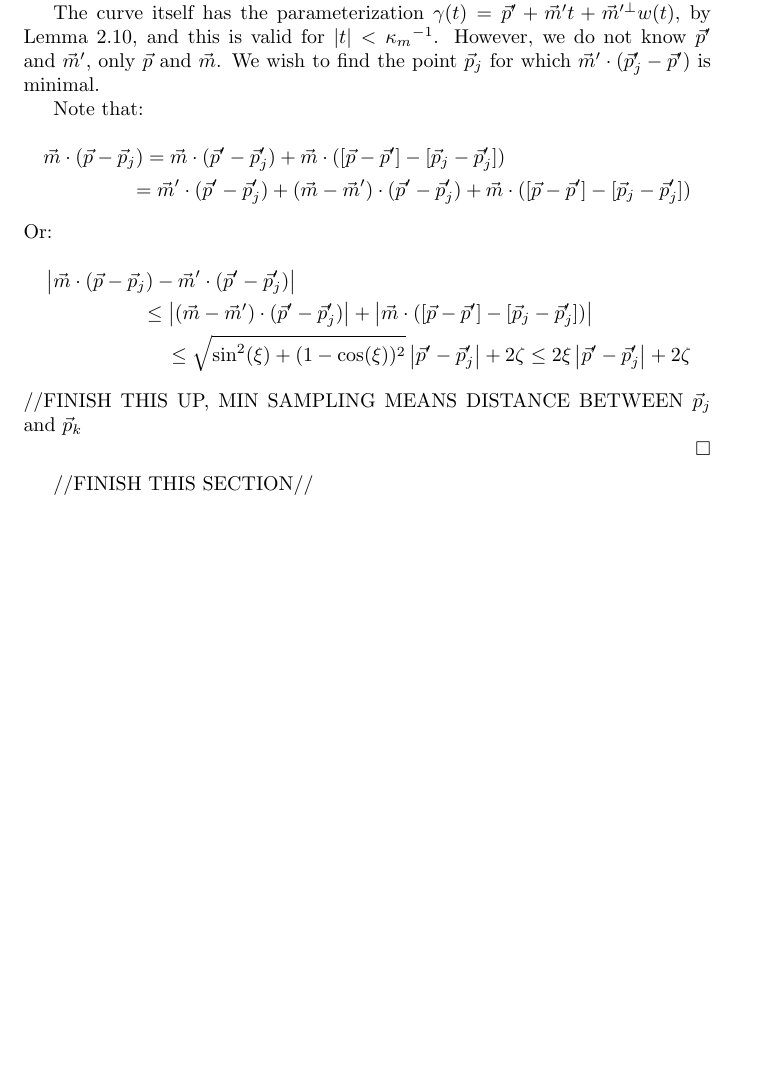
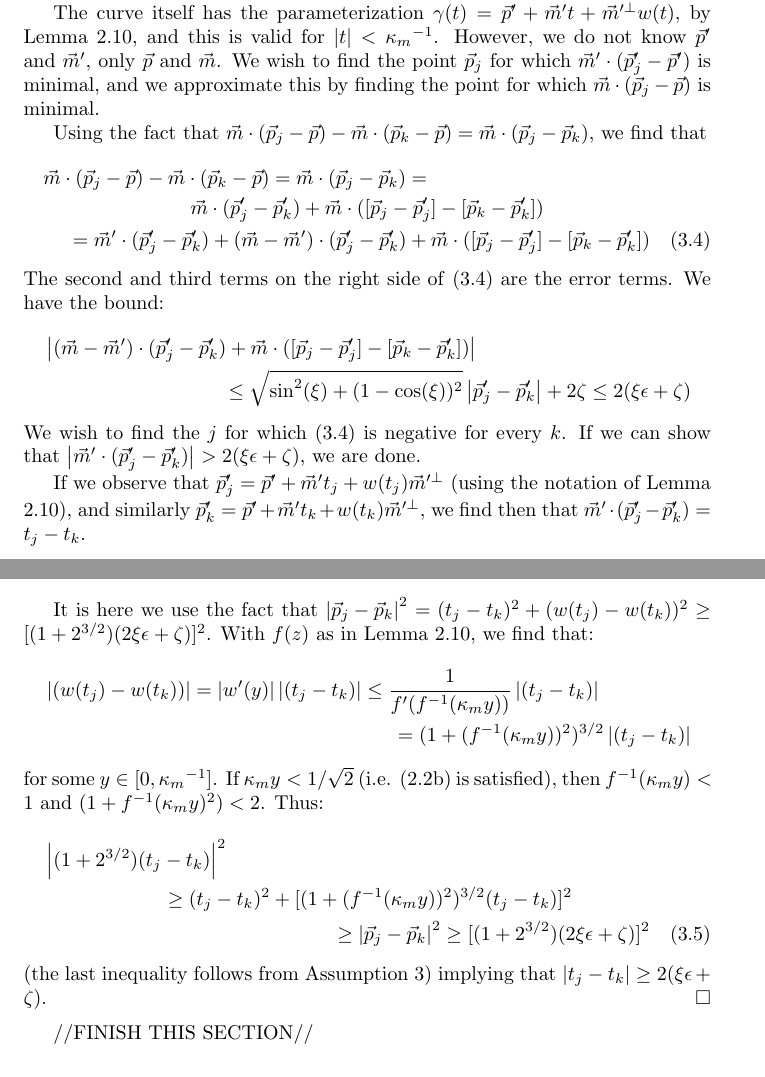
Before and after one commit to stucchio/connect-the-surfels-paper, a LaTeX paper (ctd.tex): part of page 10 of 15 before the commit and two parts of pages 10 and 11 of 16 after it, the two joined at a grey line, cut so that both start at the same text, the shorter picture padded with empty space. Compiled offline with pdfLaTeX; a missing bibliography style is replaced by a similar one.

Commit message:
Added lemma showing that sorting by m(p_j-p) works for noisy case.
darcs-hash:20080718001010-be1bf-cb6aa42b7d26eaf30b415e6fd3e5159bd8de2b02.gz

```diff
--- a/ctd.tex
+++ b/ctd.tex
@@ -522,23 +534,38 @@ The next result parallels Proposition \ref{prop:polyIncludesNeighboringPoints},
 \begin{proof}
   The idea of the proof follows that of Lemma \ref{lem:closestTangentPointInAllowedRegionIsCorrect} closely, but we must adjust for our uncertainty as to the point and tangent.
 
-  The curve itself has the parameterization $\gamma(t) = \vp' + \vm' t + \vm'^{\perp} w(t)$, by Lemma \ref{lem:localGraphParameterization}, and this is valid for $\abs{t} < \curvemaxi$. However, we do not know $\vp'$ and $\vm'$, only $\vp$ and $\vm$. We wish to find the point $\vp_{j}$ for which $\vm' \cdot (\vp_{j}' - \vp')$ is minimal.
+  The curve itself has the parameterization $\gamma(t) = \vp' + \vm' t + \vm'^{\perp} w(t)$, by Lemma \ref{lem:localGraphParameterization}, and this is valid for $\abs{t} < \curvemaxi$. However, we do not know $\vp'$ and $\vm'$, only $\vp$ and $\vm$. We wish to find the point $\vp_{j}$ for which $\vm' \cdot (\vp_{j}' - \vp')$ is minimal, and we approximate this by finding the point for which $\vm \cdot (\vp_{j} - \vp)$ is minimal.
 
-  Note that:
-  \begin{multline*}
-    \vm \cdot (\vp - \vp_{j}) = \vm \cdot (\vp' - \vp_{j}') + \vm \cdot ([\vp - \vp'] - [\vp_{j} - \vp_{j}']) \\
-    = \vm' \cdot (\vp' - \vp_{j}') + (\vm - \vm') \cdot (\vp' - \vp_{j}')  + \vm \cdot ([\vp - \vp'] - [\vp_{j} - \vp_{j}'])
-  \end{multline*}
-  Or:
-  \begin{multline*}
-    \abs{
-      \vm \cdot (\vp - \vp_{j}) - \vm' \cdot (\vp' - \vp_{j}')
-      } \\
-      \leq \abs{(\vm - \vm') \cdot (\vp' - \vp_{j}')}  + \abs{ \vm \cdot ([\vp - \vp'] - [\vp_{j} - \vp_{j}']) } \\
-      \leq \sqrt{\sin^{2}(\tanNoise) + (1-\cos(\tanNoise) )^{2}}\abs{\vp' - \vp_{j}'} + 2 \pointNoise \leq 2 \tanNoise \abs{\vp' - \vp_{j}'} + 2\pointNoise
-  \end{multline*}
-//FINISH THIS UP, MIN SAMPLING MEANS DISTANCE BETWEEN $\vp_{j}$ and $\vp_{k}$
+Using the fact that $\vm \cdot (\vp_{j} - \vp) - \vm \cdot (\vp_{k} - \vp) = \vm \cdot (\vp_{j}- \vp_{k})$, we find that
+\begin{multline}
+  \label{eq:3}
+  \vm \cdot (\vp_{j} - \vp) - \vm \cdot (\vp_{k} - \vp) =
+  \vm \cdot (\vp_{j}- \vp_{k}) = \\
+  \vm \cdot (\vp_{j}' - \vp_{k}') + \vm \cdot ([\vp_{j} - \vp_{j}'] - [\vp_{k} - \vp_{k}']) \\
+  = \vm' \cdot (\vp_{j}' - \vp_{k}') + (\vm - \vm') \cdot (\vp_{j}' - \vp_{k}')  + \vm \cdot ([\vp_{j} - \vp_{j}'] - [\vp_{k} - \vp_{k}'])
+\end{multline}
+The second and third terms on the right side of \eqref{eq:3} are the error terms. We have the bound:
+\begin{multline*}
+  \abs{(\vm - \vm') \cdot (\vp_{j}' - \vp_{k}')  + \vm \cdot ([\vp_{j} - \vp_{j}'] - [\vp_{k} - \vp_{k}'])} \\
+  \leq \sqrt{\sin^{2}(\tanNoise) + (1-\cos(\tanNoise) )^{2}} \abs{\vp_{j}' - \vp_{k}'} + 2 \pointNoise
+  \leq 2 (\tanNoise \epsilon + \pointNoise)
+\end{multline*}
+We wish to find the $j$ for which \eqref{eq:3} is negative for every $k$. If we can show that $\abs{\vm' \cdot (\vp_{j}' - \vp_{k}')} > 2(\tanNoise \epsilon + \pointNoise)$, we are done.
 
+If we observe that $\vp_{j}' = \vp' + \vm' t_{j} + w(t_{j}) \vm'^{\perp}$ (using the notation of Lemma \ref{lem:localGraphParameterization}), and similarly $\vp_{k}' = \vp' + \vm' t_{k} + w(t_{k}) \vm'^{\perp}$, we find then that $\vm' \cdot (\vp_{j}'-\vp_{k}') = t_{j}-t_{k}$.
+
+It is here we use the fact that $\abs{\vp_{j} - \vp_{k}}^{2} = (t_{j}-t_{k})^{2} + (w(t_{j})-w(t_{k}))^{2} \geq [(1+2^{3/2})(2 \tanNoise \epsilon + \pointNoise)]^{2}$. With $f(z)$ as in Lemma \ref{lem:localGraphParameterization}, we find that:
+\begin{multline*}
+  \abs{(w(t_{j})-w(t_{k}))} = \abs{w'(y)}\abs{(t_{j}-t_{k})} \leq \frac{1}{f'(f^{-1}(\curvemax y))} \abs{(t_{j}-t_{k})} \\
+  = (1+(f^{-1}(\curvemax y))^{2})^{3/2} \abs{(t_{j}-t_{k} )}
+\end{multline*}
+for some $y \in [0,\curvemaxi]$. If $\curvemax y < 1/\sqrt{2}$ (i.e. \eqref{eq:constraintOnkmaxEpsilon} is satisfied), then $f^{-1}(\curvemax y) < 1$ and $(1+f^{-1}(\curvemax y)^{2}) < 2$. Thus:
+\begin{multline}
+  \abs{(1+2^{3/2})(t_{j}-t_{k})}^{2} \\
+  \geq (t_{j}-t_{k})^{2} + [(1+(f^{-1}(\curvemax y))^{2})^{3/2} (t_{j}-t_{k} )]^{2} \\
+  \geq \abs{\vp_{j} - \vp_{k}}^{2}  \geq [(1+2^{3/2})(2 \tanNoise \epsilon + \pointNoise)]^{2}
+\end{multline}
+(the last inequality follows from Assumption \ref{ass:minSamplingRateNoisy}) implying that $\abs{t_{j}-t_{k}} \geq 2(\tanNoise \epsilon + \pointNoise)$.
 \end{proof}
 
 
```
Also changed, not shown: ctd.tex (22 more changed lines).
